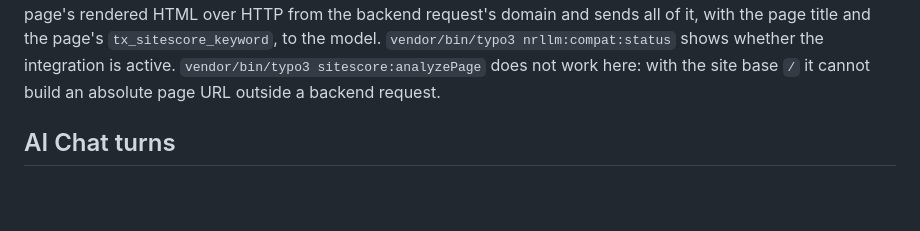
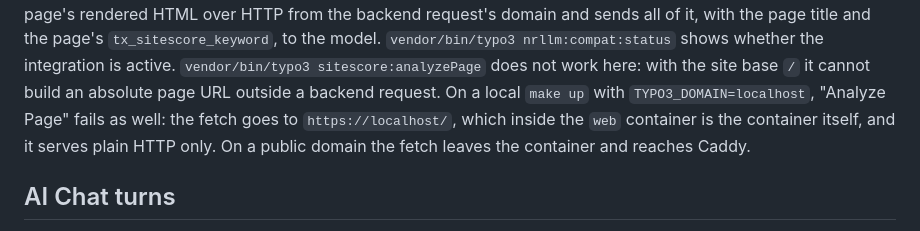
Before and after one commit to netresearch/typo3-demo, a Markdown page: README.md, the part around the change. Drawn GitHub-style; blank space fills up the shorter version.

Commit message:
docs(readme): say that Analyze Page fails on a localhost setup
Sitescore fetches the page from the backend request's domain. With
TYPO3_DOMAIN=localhost that is https://localhost/ inside the web
container, which only listens on plain HTTP.

Signed-off-by: Sebastian Mendel <info@sebastianmendel.de>

```diff
--- a/README.md
+++ b/README.md
@@ -467,7 +467,11 @@ domain and sends all of it, with the page title and the page's
 `tx_sitescore_keyword`, to the model. `vendor/bin/typo3 nrllm:compat:status`
 shows whether the integration is active. `vendor/bin/typo3
 sitescore:analyzePage` does not work here: with the site base `/` it cannot
-build an absolute page URL outside a backend request.
+build an absolute page URL outside a backend request. On a local `make up`
+with `TYPO3_DOMAIN=localhost`, "Analyze Page" fails as well: the fetch goes to
+`https://localhost/`, which inside the `web` container is the container itself,
+and it serves plain HTTP only. On a public domain the fetch leaves the container
+and reaches Caddy.
 
 ## AI Chat turns
 
```
